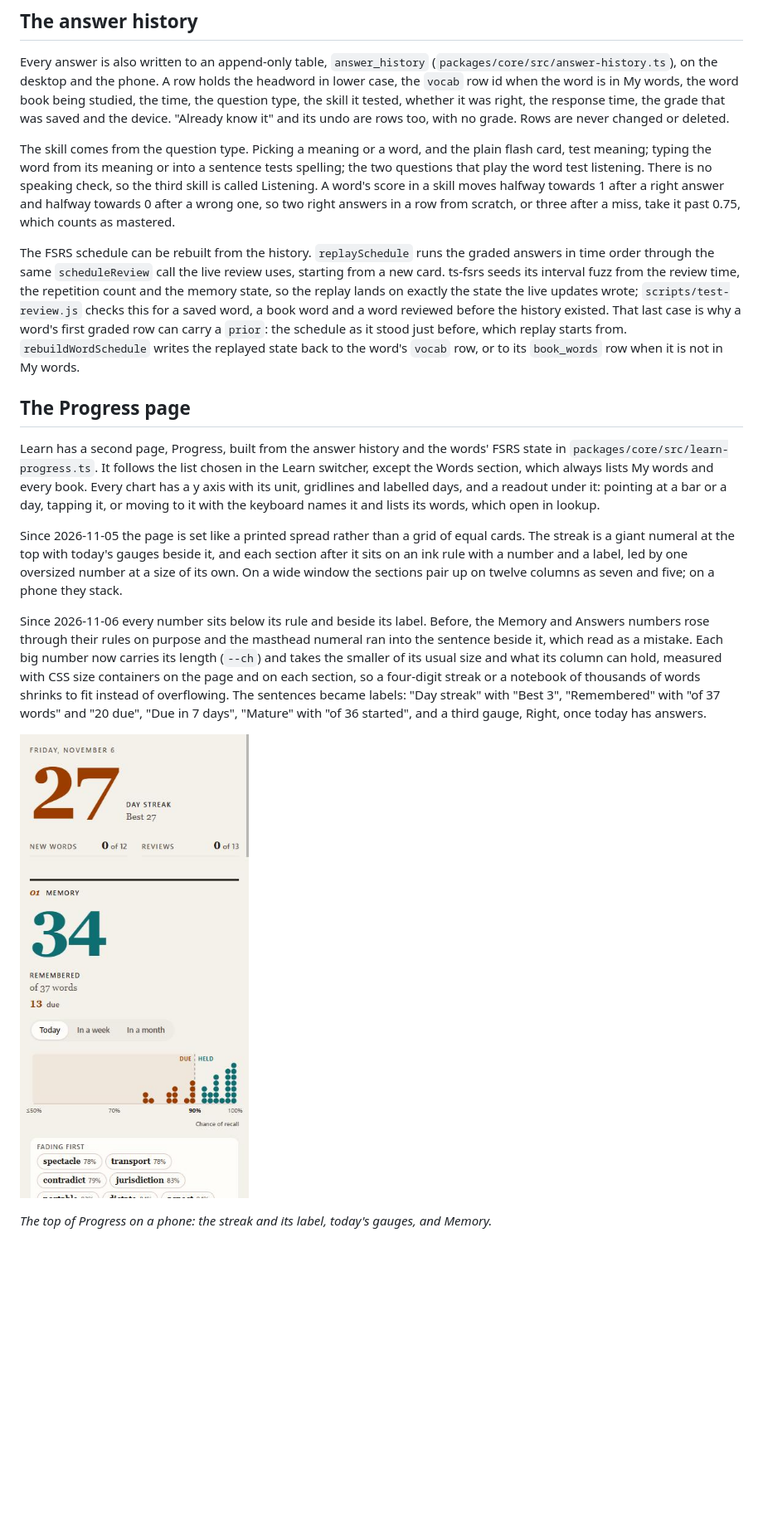
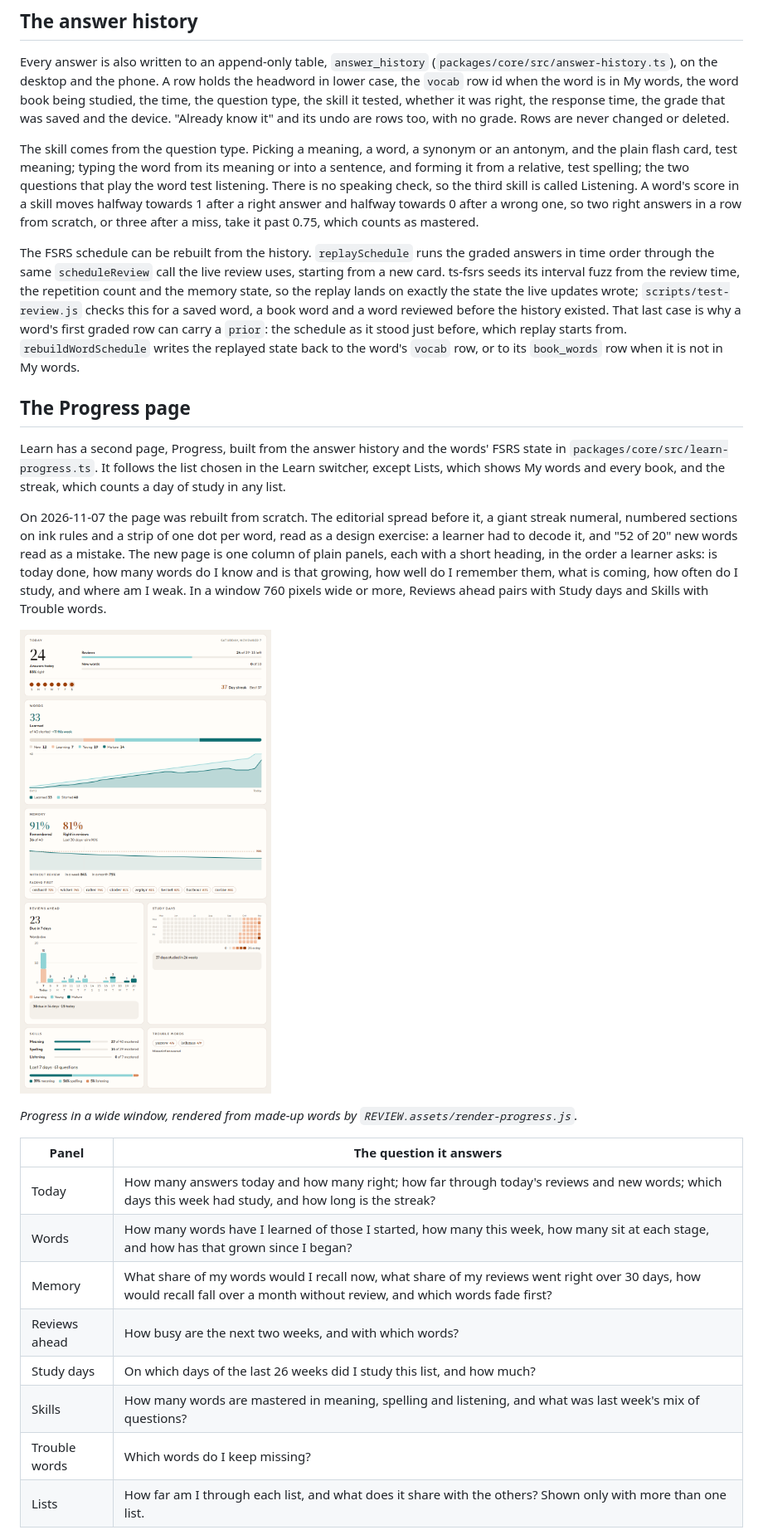
Before and after one commit to thd2020/phevere, a Markdown page: docs/REVIEW.md, the part around one of its changes. Shown at 83% size. Rendered like a GitHub page; pictures changed too: docs/REVIEW.assets/progress-desktop.png, docs/REVIEW.assets/progress-phone.png; blank space fills up the shorter version.

```diff
--- a/docs/REVIEW.md
+++ b/docs/REVIEW.md
@@ -263,19 +269,28 @@ For words that slip through, the choice was between this level filter and a plac
 
 Every answer is also written to an append-only table, `answer_history` (`packages/core/src/answer-history.ts`), on the desktop and the phone. A row holds the headword in lower case, the `vocab` row id when the word is in My words, the word book being studied, the time, the question type, the skill it tested, whether it was right, the response time, the grade that was saved and the device. "Already know it" and its undo are rows too, with no grade. Rows are never changed or deleted.
 
-The skill comes from the question type. Picking a meaning or a word, and the plain flash card, test meaning; typing the word from its meaning or into a sentence tests spelling; the two questions that play the word test listening. There is no speaking check, so the third skill is called Listening. A word's score in a skill moves halfway towards 1 after a right answer and halfway towards 0 after a wrong one, so two right answers in a row from scratch, or three after a miss, take it past 0.75, which counts as mastered.
+The skill comes from the question type. Picking a meaning, a word, a synonym or an antonym, and the plain flash card, test meaning; typing the word from its meaning or into a sentence, and forming it from a relative, test spelling; the two questions that play the word test listening. There is no speaking check, so the third skill is called Listening. A word's score in a skill moves halfway towards 1 after a right answer and halfway towards 0 after a wrong one, so two right answers in a row from scratch, or three after a miss, take it past 0.75, which counts as mastered.
 
 The FSRS schedule can be rebuilt from the history. `replaySchedule` runs the graded answers in time order through the same `scheduleReview` call the live review uses, starting from a new card. ts-fsrs seeds its interval fuzz from the review time, the repetition count and the memory state, so the replay lands on exactly the state the live updates wrote; `scripts/test-review.js` checks this for a saved word, a book word and a word reviewed before the history existed. That last case is why a word's first graded row can carry a `prior`: the schedule as it stood just before, which replay starts from. `rebuildWordSchedule` writes the replayed state back to the word's `vocab` row, or to its `book_words` row when it is not in My words.
 
 ## The Progress page
 
-Learn has a second page, Progress, built from the answer history and the words' FSRS state in `packages/core/src/learn-progress.ts`. It follows the list chosen in the Learn switcher, except the Words section, which always lists My words and every book. Every chart has a y axis with its unit, gridlines and labelled days, and a readout under it: pointing at a bar or a day, tapping it, or moving to it with the keyboard names it and lists its words, which open in lookup.
+Learn has a second page, Progress, built from the answer history and the words' FSRS state in `packages/core/src/learn-progress.ts`. It follows the list chosen in the Learn switcher, except Lists, which shows My words and every book, and the streak, which counts a day of study in any list.
 
-Since 2026-11-05 the page is set like a printed spread rather than a grid of equal cards. The streak is a giant numeral at the top with today's gauges beside it, and each section after it sits on an ink rule with a number and a label, led by one oversized number at a size of its own. On a wide window the sections pair up on twelve columns as seven and five; on a phone they stack.
+On 2026-11-07 the page was rebuilt from scratch. The editorial spread before it, a giant streak numeral, numbered sections on ink rules and a strip of one dot per word, read as a design exercise: a learner had to decode it, and "52 of 20" new words read as a mistake. The new page is one column of plain panels, each with a short heading, in the order a learner asks: is today done, how many words do I know and is that growing, how well do I remember them, what is coming, how often do I study, and where am I weak. In a window 760 pixels wide or more, Reviews ahead pairs with Study days and Skills with Trouble words.
 
-Since 2026-11-06 every number sits below its rule and beside its label. Before, the Memory and Answers numbers rose through their rules on purpose and the masthead numeral ran into the sentence beside it, which read as a mistake. Each big number now carries its length (`--ch`) and takes the smaller of its usual size and what its column can hold, measured with CSS size containers on the page and on each section, so a four-digit streak or a notebook of thousands of words shrinks to fit instead of overflowing. The sentences became labels: "Day streak" with "Best 3", "Remembered" with "of 37 words" and "20 due", "Due in 7 days", "Mature" with "of 36 started", and a third gauge, Right, once today has answers.
+![Screenshot of the Progress page 900 pixels wide with made-up words: Today with 24 answers and two bars, Words with 33 learned and a growth chart, Memory with 91% remembered and a curve, then Reviews ahead beside Study days and Skills beside Trouble words](REVIEW.assets/progress-desktop.png)
 
-![Screenshot of the Progress page on a phone with made-up words: a 27-day streak as a rust numeral labelled Day streak, two gauges, and Memory with 34 words remembered, of 37 words, 13 due](REVIEW.assets/progress-phone.png)
+*Progress in a wide window, rendered from made-up words by `REVIEW.assets/render-progress.js`.*
 
-*The top of Progress on a phone: the streak and its label, today's gauges, and Memory.*
+| Panel | The question it answers |
+|---|---|
+| Today | How many answers today and how many right; how far through today's reviews and new words; which days this week had study, and how long is the streak? |
+| Words | How many words have I learned of those I started, how many this week, how many sit at each stage, and how has that grown since I began? |
+| Memory | What share of my words would I recall now, what share of my reviews went right over 30 days, how would recall fall over a month without review, and which words fade first? |
+| Reviews ahead | How busy are the next two weeks, and with which words? |
+| Study days | On which days of the last 26 weeks did I study this list, and how much? |
+| Skills | How many words are mastered in meaning, spelling and listening, and what was last week's mix of questions? |
+| Trouble words | Which words do I keep missing? |
+| Lists | How far am I through each list, and what does it share with the others? Shown only with more than one list. |
 
```
Also changed, not shown: other parts of docs/REVIEW.md (+18 -40 lines), CHANGELOG.md (+20 -0 lines), docs/REVIEW.assets/progress-desktop-lower.png (deleted), docs/REVIEW.assets/progress-memory-month.png (deleted), 1 other file.
